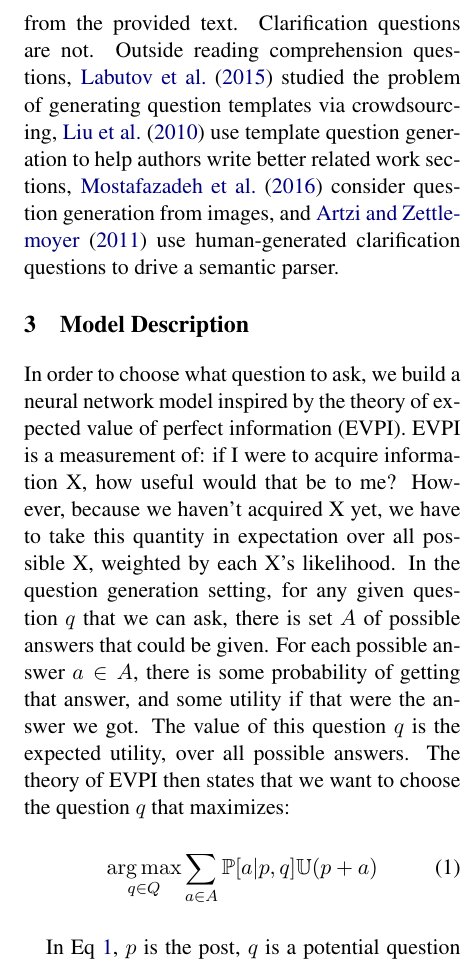
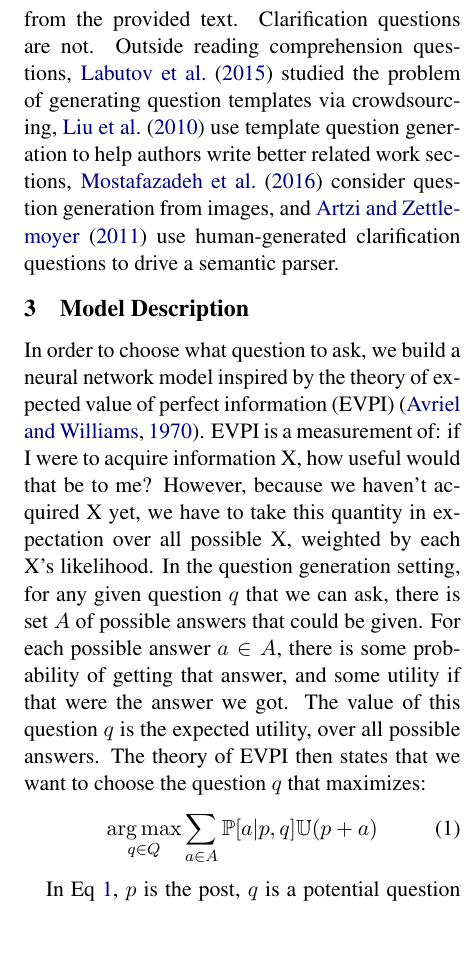
Before and after one commit to raosudha89/thesis, a LaTeX paper (WiNLP/acl_winlp.tex): part of one column of page 2 of 4, cut so that both start at the same text, the shorter picture padded with empty space. Compiled offline with pdfLaTeX.

Commit message:
evpi citation added

```diff
--- a/WiNLP/acl_winlp.tex
+++ b/WiNLP/acl_winlp.tex
@@ -105,7 +105,7 @@ The problem of question generation has received sparse attention from the natura
 
 \section{Model Description}\label{model_description}
 
-In order to choose what question to ask, we build a neural network model inspired by the theory of expected value of perfect information (EVPI). EVPI is a measurement of: if I were to acquire information X, how useful would that be to me? However, because we haven't acquired X yet, we have to take this quantity in expectation over all possible X, weighted by each X's likelihood. In the question generation setting, for any given question $q$ that we can ask, there is set $A$ of possible answers that could be given. For each possible answer $a \in A$, there is some probability of getting that answer, and some utility if that were the answer we got. The value of this question $q$ is the expected utility, over all possible answers. The theory of EVPI then states that we want to choose the question $q$ that maximizes:
+In order to choose what question to ask, we build a neural network model inspired by the theory of expected value of perfect information (EVPI) \cite{avriel1970value}. EVPI is a measurement of: if I were to acquire information X, how useful would that be to me? However, because we haven't acquired X yet, we have to take this quantity in expectation over all possible X, weighted by each X's likelihood. In the question generation setting, for any given question $q$ that we can ask, there is set $A$ of possible answers that could be given. For each possible answer $a \in A$, there is some probability of getting that answer, and some utility if that were the answer we got. The value of this question $q$ is the expected utility, over all possible answers. The theory of EVPI then states that we want to choose the question $q$ that maximizes:
 \begin{equation}\label{evpi_equation}
 \argmax_{q \in Q} \sum_{a \in A} \mathbb{P}[a | p,q] \U(p+a)
 \end{equation}
```
Also changed, not shown: WiNLP/acl_winlp.tex (2 more changed lines).
